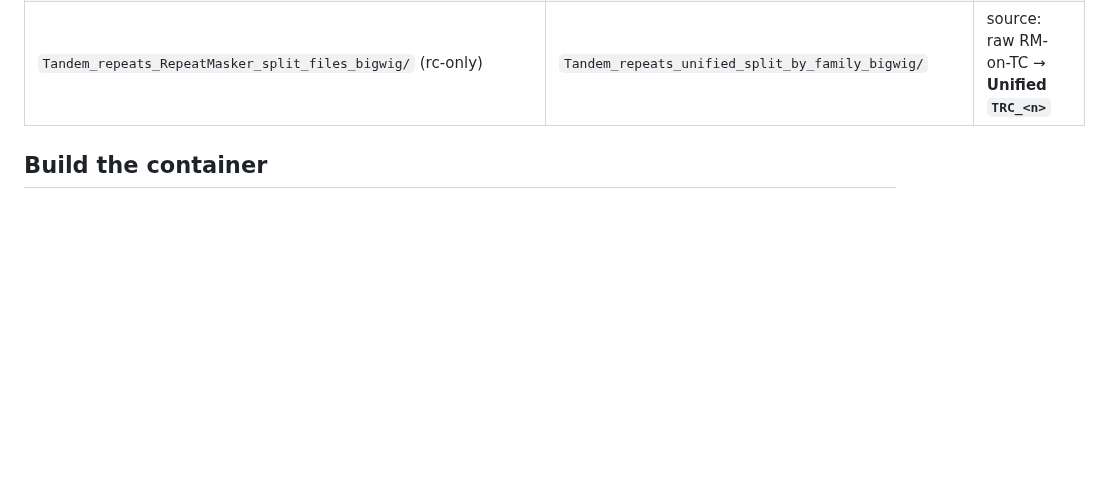
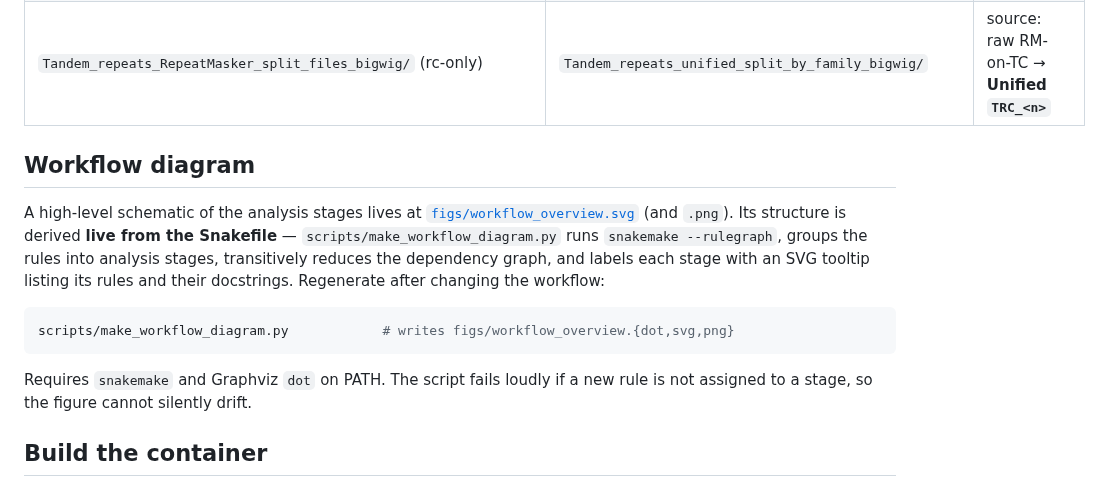
Before and after one commit to kavonrtep/CARP, a Markdown page: README.md, the part around the change. Rendered like a GitHub page; blank space fills up the shorter version.

````diff
--- a/README.md
+++ b/README.md
@@ -368,6 +368,22 @@ BigWig outputs were renamed/relocated and re-sourced from Unified. GFF3 paths ar
 | `TideCluster/default/TideCluster_clustering_split_files_bigwig/` | `Tandem_repeats_TideCluster_split_by_family_bigwig/` | values unchanged (structural TC) |
 | `Tandem_repeats_RepeatMasker_split_files_bigwig/` (rc-only) | `Tandem_repeats_unified_split_by_family_bigwig/` | source: raw RM-on-TC → **Unified `TRC_<n>`** |
 
+## Workflow diagram
+
+A high-level schematic of the analysis stages lives at
+[`figs/workflow_overview.svg`](figs/workflow_overview.svg) (and `.png`). Its
+structure is derived **live from the Snakefile** — `scripts/make_workflow_diagram.py`
+runs `snakemake --rulegraph`, groups the rules into analysis stages, transitively
+reduces the dependency graph, and labels each stage with an SVG tooltip listing
+its rules and their docstrings. Regenerate after changing the workflow:
+
+```bash
+scripts/make_workflow_diagram.py            # writes figs/workflow_overview.{dot,svg,png}
+```
+
+Requires `snakemake` and Graphviz `dot` on PATH. The script fails loudly if a new
+rule is not assigned to a stage, so the figure cannot silently drift.
+
 ## Build the container
 
 Release builds are produced by GitHub Actions
````
Also changed, not shown: figs/workflow_overview.png (added), 3 other files.
